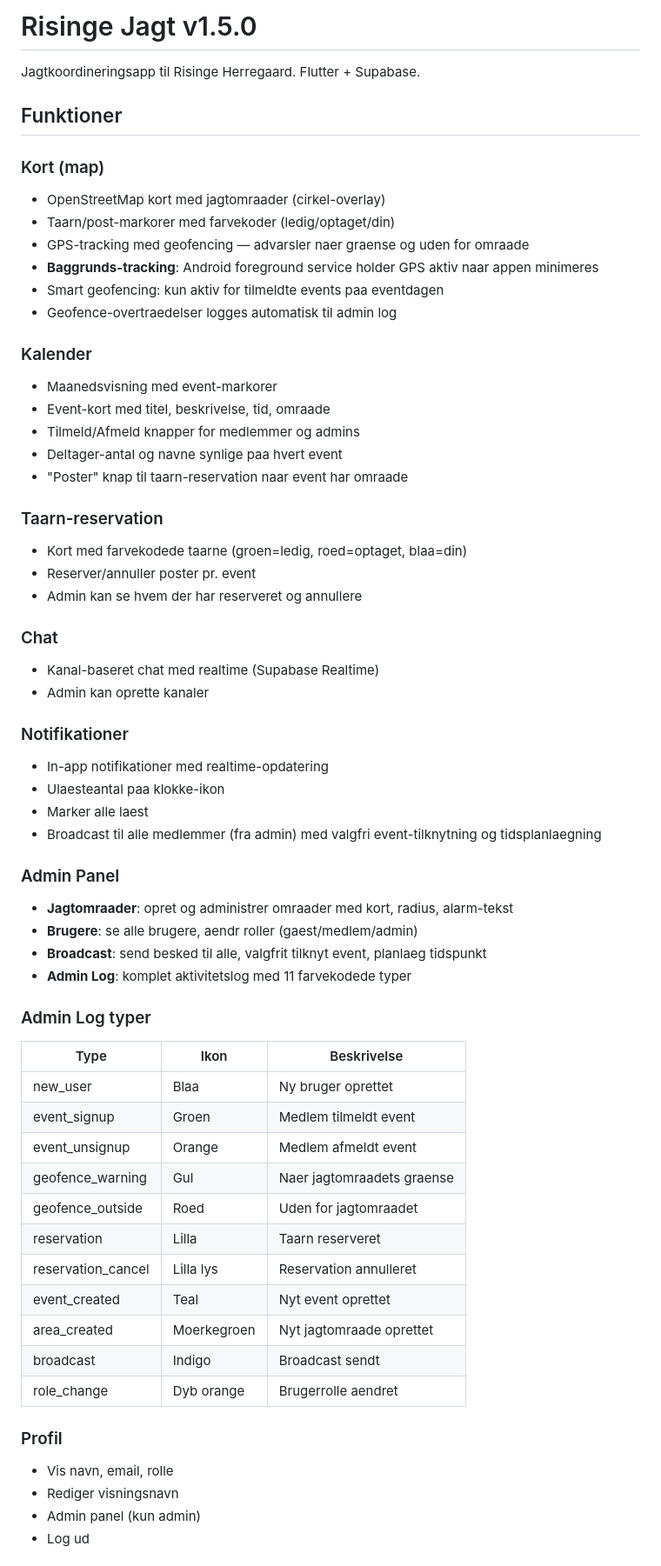
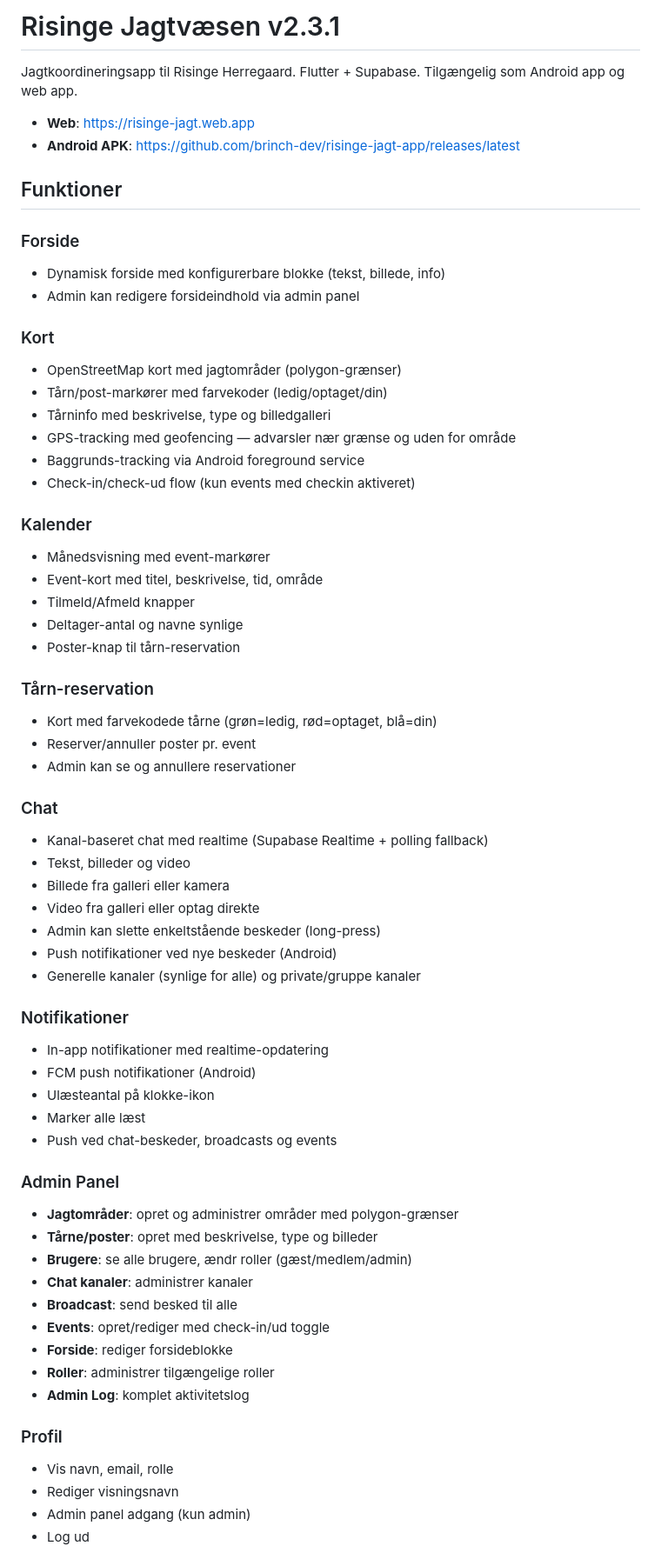
Before and after one commit to brinch-dev/risinge-jagt-app, a Markdown page: README.md, the part around one of its changes. Shown at 87% size. Drawn GitHub-style.

Commit message:
Opdater README til v2.3.1 med dansk æøå og alle nye funktioner
Co-Authored-By: Claude Opus 4.6 <noreply@anthropic.com>

```diff
--- a/README.md
+++ b/README.md
@@ -1,63 +1,67 @@
-# Risinge Jagt v1.5.0
+# Risinge Jagtvæsen v2.3.1
 
 Jagtkoordineringsapp til Risinge Herregaard. Flutter + Supabase.
+Tilgængelig som Android app og web app.
+
+- **Web**: https://risinge-jagt.web.app
+- **Android APK**: https://github.com/brinch-dev/risinge-jagt-app/releases/latest
 
 ## Funktioner
 
-### Kort (map)
-- OpenStreetMap kort med jagtomraader (cirkel-overlay)
-- Taarn/post-markorer med farvekoder (ledig/optaget/din)
-- GPS-tracking med geofencing — advarsler naer graense og uden for omraade
-- **Baggrunds-tracking**: Android foreground service holder GPS aktiv naar appen minimeres
-- Smart geofencing: kun aktiv for tilmeldte events paa eventdagen
-- Geofence-overtraedelser logges automatisk til admin log
+### Forside
+- Dynamisk forside med konfigurerbare blokke (tekst, billede, info)
+- Admin kan redigere forsideindhold via admin panel
+
+### Kort
+- OpenStreetMap kort med jagtområder (polygon-grænser)
+- Tårn/post-markører med farvekoder (ledig/optaget/din)
+- Tårninfo med beskrivelse, type og billedgalleri
+- GPS-tracking med geofencing — advarsler nær grænse og uden for område
+- Baggrunds-tracking via Android foreground service
+- Check-in/check-ud flow (kun events med checkin aktiveret)
 
 ### Kalender
-- Maanedsvisning med event-markorer
-- Event-kort med titel, beskrivelse, tid, omraade
-- Tilmeld/Afmeld knapper for medlemmer og admins
-- Deltager-antal og navne synlige paa hvert event
-- "Poster" knap til taarn-reservation naar event har omraade
+- Månedsvisning med event-markører
+- Event-kort med titel, beskrivelse, tid, område
+- Tilmeld/Afmeld knapper
+- Deltager-antal og navne synlige
+- Poster-knap til tårn-reservation
 
-### Taarn-reservation
-- Kort med farvekodede taarne (groen=ledig, roed=optaget, blaa=din)
+### Tårn-reservation
+- Kort med farvekodede tårne (grøn=ledig, rød=optaget, blå=din)
 - Reserver/annuller poster pr. event
-- Admin kan se hvem der har reserveret og annullere
+- Admin kan se og annullere reservationer
 
 ### Chat
-- Kanal-baseret chat med realtime (Supabase Realtime)
-- Admin kan oprette kanaler
+- Kanal-baseret chat med realtime (Supabase Realtime + polling fallback)
+- Tekst, billeder og video
+- Billede fra galleri eller kamera
+- Video fra galleri eller optag direkte
+- Admin kan slette enkeltstående beskeder (long-press)
+- Push notifikationer ved nye beskeder (Android)
+- Generelle kanaler (synlige for alle) og private/gruppe kanaler
 
 ### Notifikationer
 - In-app notifikationer med realtime-opdatering
-- Ulaesteantal paa klokke-ikon
-- Marker alle laest
-- Broadcast til alle medlemmer (fra admin) med valgfri event-tilknytning og tidsplanlaegning
+- FCM push notifikationer (Android)
+- Ulæsteantal på klokke-ikon
+- Marker alle læst
+- Push ved chat-beskeder, broadcasts og events
 
 ### Admin Panel
-- **Jagtomraader**: opret og administrer omraader med kort, radius, alarm-tekst
-- **Brugere**: se alle brugere, aendr roller (gaest/medlem/admin)
-- **Broadcast**: send besked til alle, valgfrit tilknyt event, planlaeg tidspunkt
-- **Admin Log**: komplet aktivitetslog med 11 farvekodede typer
-
-### Admin Log typer
-| Type | Ikon | Beskrivelse |
-|------|------|-------------|
-| new_user | Blaa | Ny bruger oprettet |
-| event_signup | Groen | Medlem tilmeldt event |
-| event_unsignup | Orange | Medlem afmeldt event |
-| geofence_warning | Gul | Naer jagtomraadets graense |
-| geofence_outside | Roed | Uden for jagtomraadet |
-| reservation | Lilla | Taarn reserveret |
-| reservation_cancel | Lilla lys | Reservation annulleret |
-| event_created | Teal | Nyt event oprettet |
-| area_created | Moerkegroen | Nyt jagtomraade oprettet |
-| broadcast | Indigo | Broadcast sendt |
-| role_change | Dyb orange | Brugerrolle aendret |
+- **Jagtområder**: opret og administrer områder med polygon-grænser
+- **Tårne/poster**: opret med beskrivelse, type og billeder
+- **Brugere**: se alle brugere, ændr roller (gæst/medlem/admin)
+- **Chat kanaler**: administrer kanaler
+- **Broadcast**: send besked til alle
+- **Events**: opret/rediger med check-in/ud toggle
+- **Forside**: rediger forsideblokke
+- **Roller**: administrer tilgængelige roller
+- **Admin Log**: komplet aktivitetslog
 
 ### Profil
 - Vis navn, email, rolle
 - Rediger visningsnavn
-- Admin panel (kun admin)
+- Admin panel adgang (kun admin)
 - Log ud
 
```
Also changed, not shown: other parts of README.md (+65 -61 lines).
